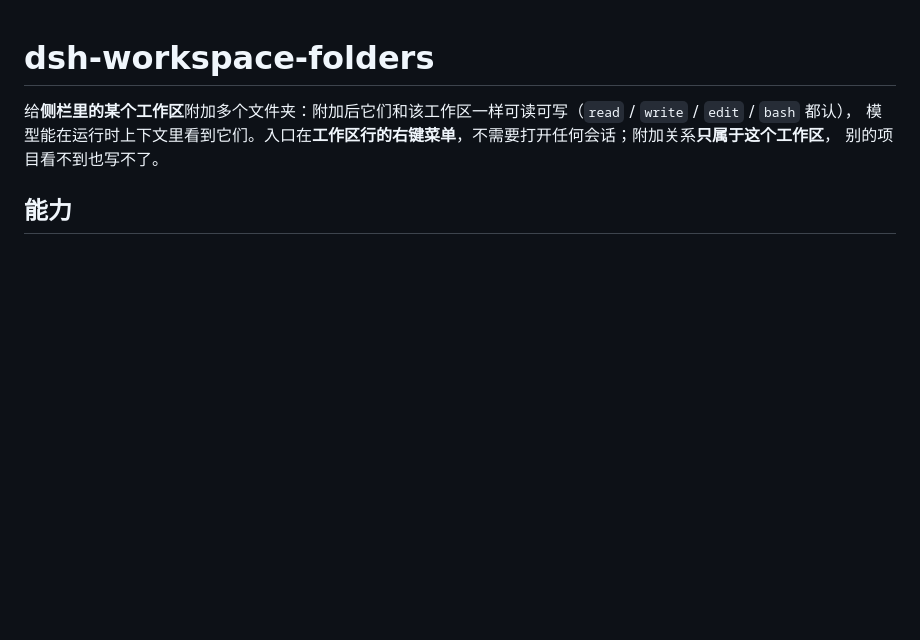
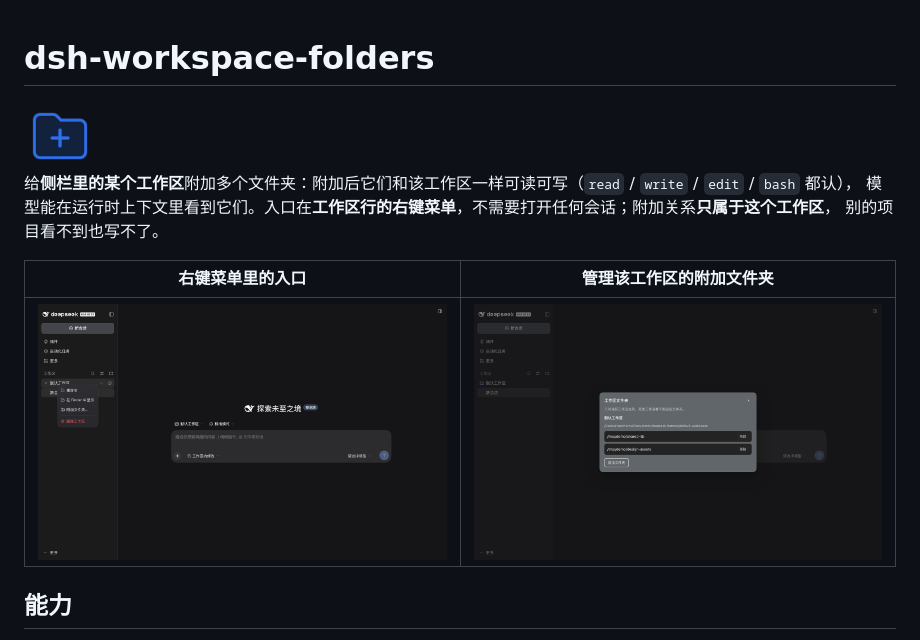
Before and after one commit to jkm6221/dsh-workspace-folders, a Markdown page: README.md, the part around the change. Drawn GitHub-style; pictures changed too: assets/icon-180.png (added), assets/screenshots/folder-dialog.png (added), assets/screenshots/workspace-menu.png (added); blank space fills up the shorter version.

Commit message:
Add icon, screenshots, and fix locale lookup for plugin copy

```diff
--- a/README.md
+++ b/README.md
@@ -1,8 +1,14 @@
 # dsh-workspace-folders
+
+<img src="assets/icon-180.png" width="72" height="72" alt="">
 
 给**侧栏里的某个工作区**附加多个文件夹：附加后它们和该工作区一样可读可写（`read` / `write` / `edit` / `bash` 都认），
 模型能在运行时上下文里看到它们。入口在**工作区行的右键菜单**，不需要打开任何会话；附加关系**只属于这个工作区**，
 别的项目看不到也写不了。
+
+| 右键菜单里的入口 | 管理该工作区的附加文件夹 |
+| --- | --- |
+| ![工作区右键菜单](assets/screenshots/workspace-menu.png) | ![附加文件夹弹窗](assets/screenshots/folder-dialog.png) |
 
 ## 能力
 
```
Also changed, not shown: assets/icon-512.png (added), 3 other files.
